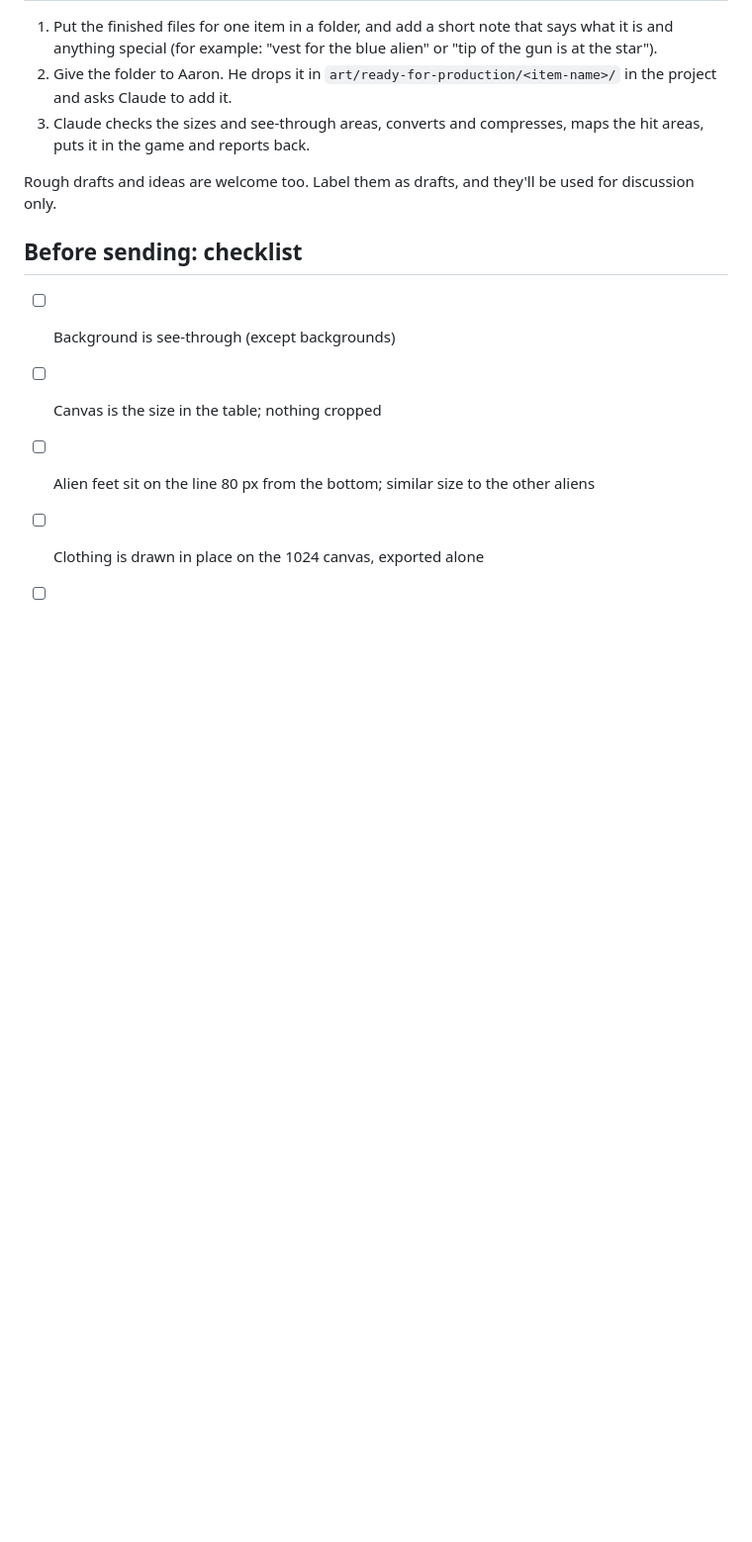
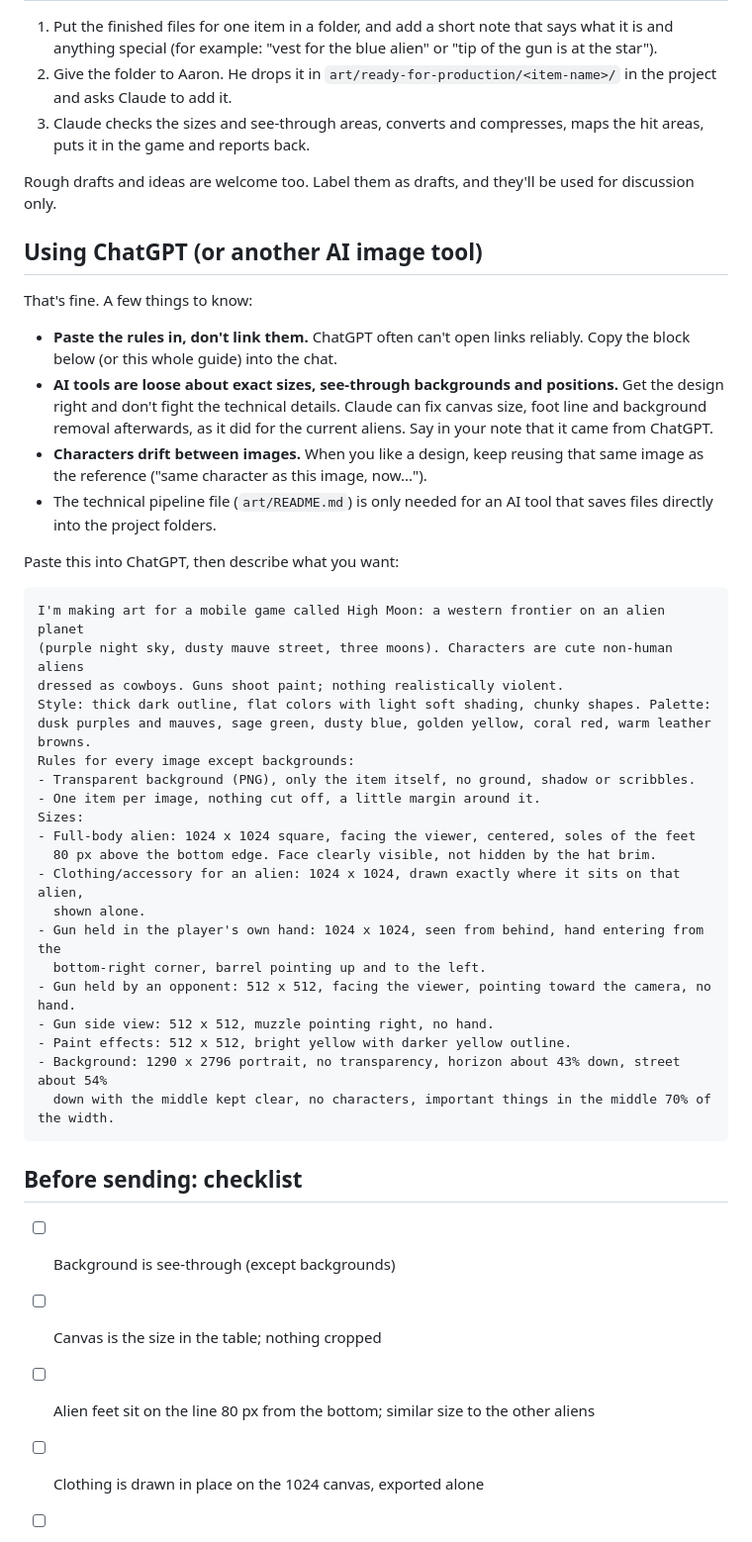
Before and after one commit to aaronbenmock/duel-prototype, a Markdown page: art/ARTIST-GUIDE.md, the part around the change. Shown at 99% size. GitHub-like rendering; blank space fills up the shorter version.

Commit message:
Artist guide: section on using ChatGPT, with a paste-ready requirements block
Co-Authored-By: Claude Opus 5.5 <noreply@anthropic.com>

````diff
--- a/art/ARTIST-GUIDE.md
+++ b/art/ARTIST-GUIDE.md
@@ -82,6 +82,45 @@ Don't worry if a name is slightly off. Claude renames files on the way in.
 
 Rough drafts and ideas are welcome too. Label them as drafts, and they'll be used for discussion only.
 
+## Using ChatGPT (or another AI image tool)
+
+That's fine. A few things to know:
+
+- **Paste the rules in, don't link them.** ChatGPT often can't open links reliably. Copy the block
+  below (or this whole guide) into the chat.
+- **AI tools are loose about exact sizes, see-through backgrounds and positions.** Get the design
+  right and don't fight the technical details. Claude can fix canvas size, foot line and background
+  removal afterwards, as it did for the current aliens. Say in your note that it came from ChatGPT.
+- **Characters drift between images.** When you like a design, keep reusing that same image as the
+  reference ("same character as this image, now...").
+- The technical pipeline file (`art/README.md`) is only needed for an AI tool that saves files
+  directly into the project folders.
+
+Paste this into ChatGPT, then describe what you want:
+
+```
+I'm making art for a mobile game called High Moon: a western frontier on an alien planet
+(purple night sky, dusty mauve street, three moons). Characters are cute non-human aliens
+dressed as cowboys. Guns shoot paint; nothing realistically violent.
+Style: thick dark outline, flat colors with light soft shading, chunky shapes. Palette:
+dusk purples and mauves, sage green, dusty blue, golden yellow, coral red, warm leather browns.
+Rules for every image except backgrounds:
+- Transparent background (PNG), only the item itself, no ground, shadow or scribbles.
+- One item per image, nothing cut off, a little margin around it.
+Sizes:
+- Full-body alien: 1024 x 1024 square, facing the viewer, centered, soles of the feet
+  80 px above the bottom edge. Face clearly visible, not hidden by the hat brim.
+- Clothing/accessory for an alien: 1024 x 1024, drawn exactly where it sits on that alien,
+  shown alone.
+- Gun held in the player's own hand: 1024 x 1024, seen from behind, hand entering from the
+  bottom-right corner, barrel pointing up and to the left.
+- Gun held by an opponent: 512 x 512, facing the viewer, pointing toward the camera, no hand.
+- Gun side view: 512 x 512, muzzle pointing right, no hand.
+- Paint effects: 512 x 512, bright yellow with darker yellow outline.
+- Background: 1290 x 2796 portrait, no transparency, horizon about 43% down, street about 54%
+  down with the middle kept clear, no characters, important things in the middle 70% of the width.
+```
+
 ## Before sending: checklist
 
 - [ ] Background is see-through (except backgrounds)
````
